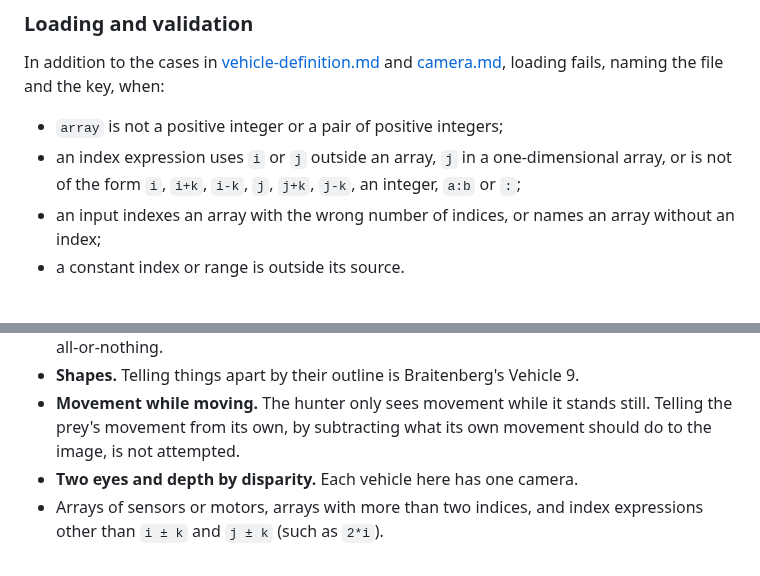
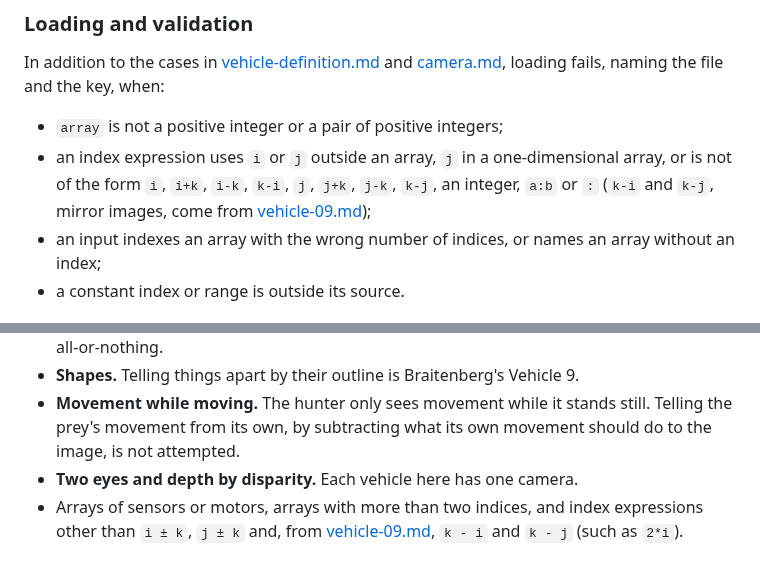
Before and after one commit to njodal/Braitenberg-Vehicles, a Markdown page: specs/vehicle-08.md, 2 parts joined by grey strips. Rendered like a GitHub page.

```diff
--- a/specs/vehicle-08.md
+++ b/specs/vehicle-08.md
@@ -76,7 +76,7 @@ An array of units is a shorthand. A definition with an array behaves exactly lik
 In addition to the cases in [vehicle-definition.md](vehicle-definition.md) and [camera.md](camera.md), loading fails, naming the file and the key, when:
 
 - `array` is not a positive integer or a pair of positive integers;
-- an index expression uses `i` or `j` outside an array, `j` in a one-dimensional array, or is not of the form `i`, `i+k`, `i-k`, `j`, `j+k`, `j-k`, an integer, `a:b` or `:`;
+- an index expression uses `i` or `j` outside an array, `j` in a one-dimensional array, or is not of the form `i`, `i+k`, `i-k`, `k-i`, `j`, `j+k`, `j-k`, `k-j`, an integer, `a:b` or `:` (`k-i` and `k-j`, mirror images, come from [vehicle-09.md](vehicle-09.md));
 - an input indexes an array with the wrong number of indices, or names an array without an index;
 - a constant index or range is outside its source.
 
@@ -283,4 +283,4 @@ Criteria 3 to 7 test the circuits on a **watcher**: the hunter's definition with
 - **Shapes.** Telling things apart by their outline is Braitenberg's Vehicle 9.
 - **Movement while moving.** The hunter only sees movement while it stands still. Telling the prey's movement from its own, by subtracting what its own movement should do to the image, is not attempted.
 - **Two eyes and depth by disparity.** Each vehicle here has one camera.
-- Arrays of sensors or motors, arrays with more than two indices, and index expressions other than `i ± k` and `j ± k` (such as `2*i`).
+- Arrays of sensors or motors, arrays with more than two indices, and index expressions other than `i ± k`, `j ± k` and, from [vehicle-09.md](vehicle-09.md), `k - i` and `k - j` (such as `2*i`).
```
Also changed, not shown: README.md (+13 -0 lines), specs/camera.md (+1 -1 lines), specs/vehicle-09.md (added, +146 -0 lines), specs/images/vehicle9-shy.gif (added), 9 other files.
